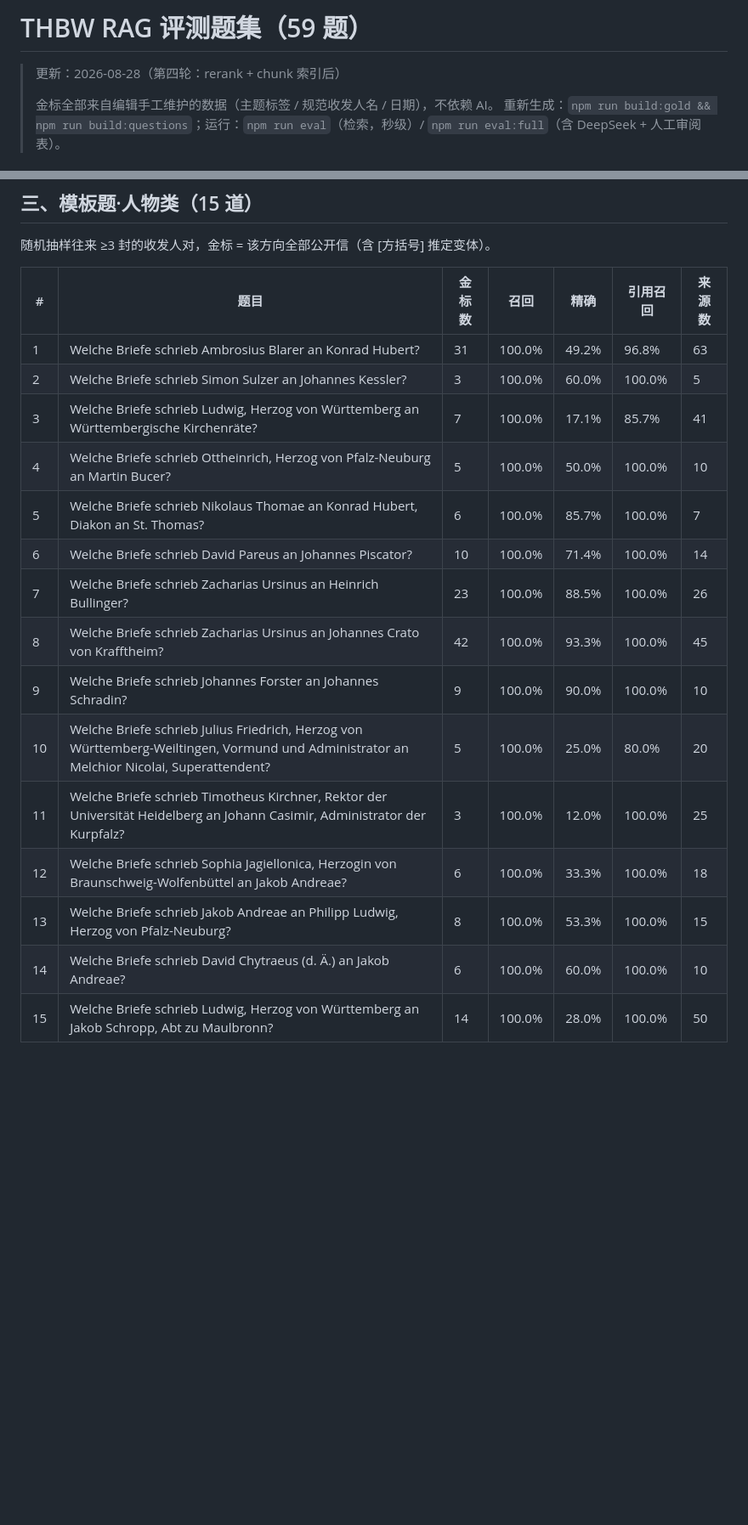
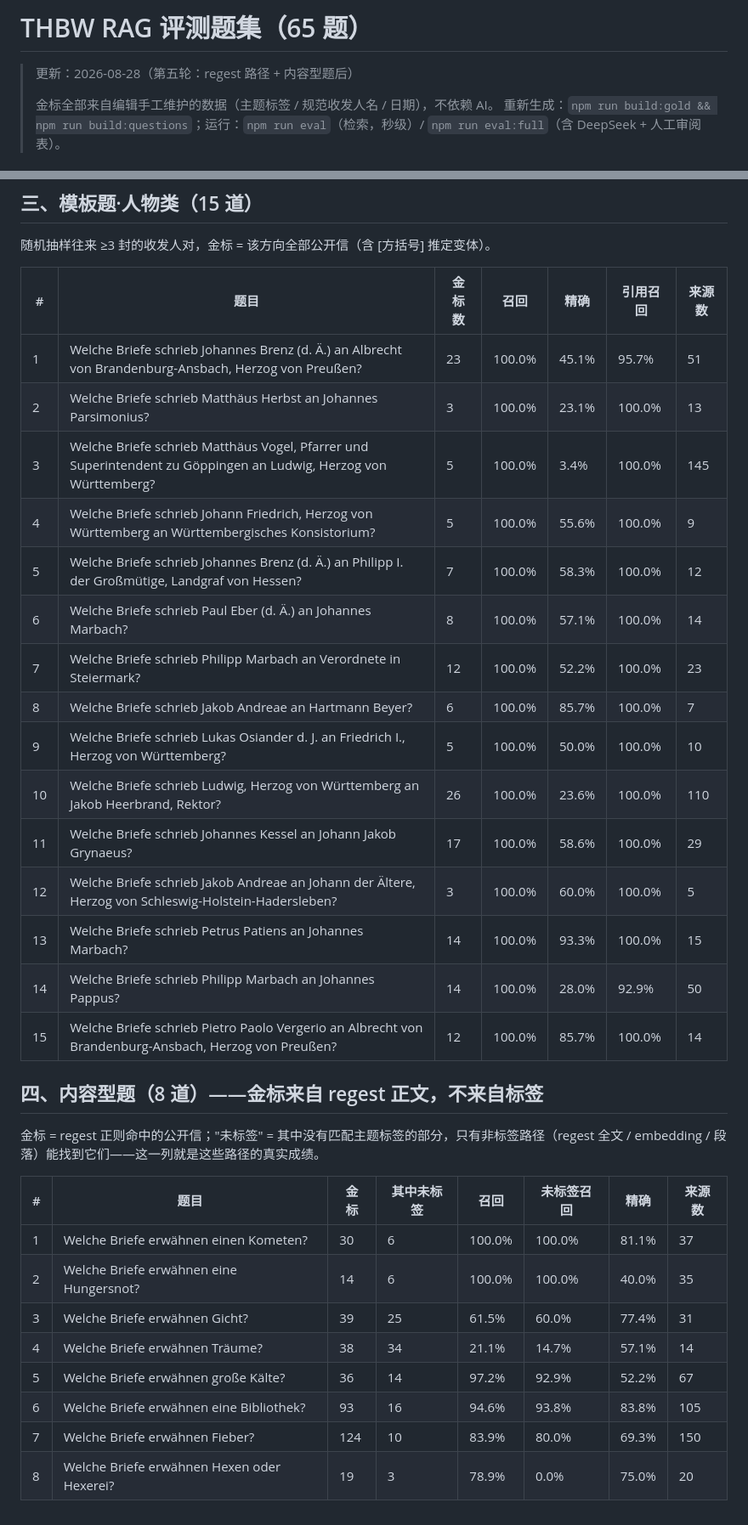
Before and after one commit to mayankch5678/Theologenbriefwechsel-HADW, a Markdown page: Docs/evaluation-fragenkatalog.md, 2 parts joined by grey strips. Shown at 85% size. Rendered like a GitHub page; blank space fills up the shorter version.

```diff
--- a/Docs/evaluation-fragenkatalog.md
+++ b/Docs/evaluation-fragenkatalog.md
@@ -1,6 +1,6 @@
-# THBW RAG 评测题集（59 题）
+# THBW RAG 评测题集（65 题）
 
-> 更新：2026-08-28（第四轮：rerank + chunk 索引后）
+> 更新：2026-08-28（第五轮：regest 路径 + 内容型题后）
 >
 > 金标全部来自编辑手工维护的数据（主题标签 / 规范收发人名 / 日期），不依赖 AI。
 > 重新生成：`npm run build:gold && npm run build:questions`；运行：`npm run eval`（检索，秒级）/ `npm run eval:full`（含 DeepSeek + 人工审阅表）。
@@ -66,18 +65,33 @@
 
 | # | 题目 | 金标数 | 召回 | 精确 | 引用召回 | 来源数 |
 |---|---|---|---|---|---|---|
-| 1 | Welche Briefe schrieb Ambrosius Blarer an Konrad Hubert? | 31 | 100.0% | 49.2% | 96.8% | 63 |
-| 2 | Welche Briefe schrieb Simon Sulzer an Johannes Kessler? | 3 | 100.0% | 60.0% | 100.0% | 5 |
-| 3 | Welche Briefe schrieb Ludwig, Herzog von Württemberg an Württembergische Kirchenräte? | 7 | 100.0% | 17.1% | 85.7% | 41 |
-| 4 | Welche Briefe schrieb Ottheinrich, Herzog von Pfalz-Neuburg an Martin Bucer? | 5 | 100.0% | 50.0% | 100.0% | 10 |
-| 5 | Welche Briefe schrieb Nikolaus Thomae an Konrad Hubert, Diakon an St. Thomas? | 6 | 100.0% | 85.7% | 100.0% | 7 |
-| 6 | Welche Briefe schrieb David Pareus an Johannes Piscator? | 10 | 100.0% | 71.4% | 100.0% | 14 |
-| 7 | Welche Briefe schrieb Zacharias Ursinus an Heinrich Bullinger? | 23 | 100.0% | 88.5% | 100.0% | 26 |
-| 8 | Welche Briefe schrieb Zacharias Ursinus an Johannes Crato von Krafftheim? | 42 | 100.0% | 93.3% | 100.0% | 45 |
-| 9 | Welche Briefe schrieb Johannes Forster an Johannes Schradin? | 9 | 100.0% | 90.0% | 100.0% | 10 |
-| 10 | Welche Briefe schrieb Julius Friedrich, Herzog von Württemberg-Weiltingen, Vormund und Administrator an Melchior Nicolai, Superattendent? | 5 | 100.0% | 25.0% | 80.0% | 20 |
-| 11 | Welche Briefe schrieb Timotheus Kirchner, Rektor der Universität Heidelberg an Johann Casimir, Administrator der Kurpfalz? | 3 | 100.0% | 12.0% | 100.0% | 25 |
-| 12 | Welche Briefe schrieb Sophia Jagiellonica, Herzogin von Braunschweig-Wolfenbüttel an Jakob Andreae? | 6 | 100.0% | 33.3% | 100.0% | 18 |
-| 13 | Welche Briefe schrieb Jakob Andreae an Philipp Ludwig, Herzog von Pfalz-Neuburg? | 8 | 100.0% | 53.3% | 100.0% | 15 |
-| 14 | Welche Briefe schrieb David Chytraeus (d. Ä.) an Jakob Andreae? | 6 | 100.0% | 60.0% | 100.0% | 10 |
-| 15 | Welche Briefe schrieb Ludwig, Herzog von Württemberg an Jakob Schropp, Abt zu Maulbronn? | 14 | 100.0% | 28.0% | 100.0% | 50 |
+| 1 | Welche Briefe schrieb Johannes Brenz (d. Ä.) an Albrecht von Brandenburg-Ansbach, Herzog von Preußen? | 23 | 100.0% | 45.1% | 95.7% | 51 |
+| 2 | Welche Briefe schrieb Matthäus Herbst an Johannes Parsimonius? | 3 | 100.0% | 23.1% | 100.0% | 13 |
+| 3 | Welche Briefe schrieb Matthäus Vogel, Pfarrer und Superintendent zu Göppingen an Ludwig, Herzog von Württemberg? | 5 | 100.0% | 3.4% | 100.0% | 145 |
+| 4 | Welche Briefe schrieb Johann Friedrich, Herzog von Württemberg an Württembergisches Konsistorium? | 5 | 100.0% | 55.6% | 100.0% | 9 |
+| 5 | Welche Briefe schrieb Johannes Brenz (d. Ä.) an Philipp I. der Großmütige, Landgraf von Hessen? | 7 | 100.0% | 58.3% | 100.0% | 12 |
+| 6 | Welche Briefe schrieb Paul Eber (d. Ä.) an Johannes Marbach? | 8 | 100.0% | 57.1% | 100.0% | 14 |
+| 7 | Welche Briefe schrieb Philipp Marbach an Verordnete in Steiermark? | 12 | 100.0% | 52.2% | 100.0% | 23 |
+| 8 | Welche Briefe schrieb Jakob Andreae an Hartmann Beyer? | 6 | 100.0% | 85.7% | 100.0% | 7 |
+| 9 | Welche Briefe schrieb Lukas Osiander d. J. an Friedrich I., Herzog von Württemberg? | 5 | 100.0% | 50.0% | 100.0% | 10 |
+| 10 | Welche Briefe schrieb Ludwig, Herzog von Württemberg an Jakob Heerbrand, Rektor? | 26 | 100.0% | 23.6% | 100.0% | 110 |
+| 11 | Welche Briefe schrieb Johannes Kessel an Johann Jakob Grynaeus? | 17 | 100.0% | 58.6% | 100.0% | 29 |
+| 12 | Welche Briefe schrieb Jakob Andreae an Johann der Ältere, Herzog von Schleswig-Holstein-Hadersleben? | 3 | 100.0% | 60.0% | 100.0% | 5 |
+| 13 | Welche Briefe schrieb Petrus Patiens an Johannes Marbach? | 14 | 100.0% | 93.3% | 100.0% | 15 |
+| 14 | Welche Briefe schrieb Philipp Marbach an Johannes Pappus? | 14 | 100.0% | 28.0% | 92.9% | 50 |
+| 15 | Welche Briefe schrieb Pietro Paolo Vergerio an Albrecht von Brandenburg-Ansbach, Herzog von Preußen? | 12 | 100.0% | 85.7% | 100.0% | 14 |
+
+## 四、内容型题（8 道）——金标来自 regest 正文，不来自标签
+
+金标 = regest 正则命中的公开信；"未标签" = 其中没有匹配主题标签的部分，只有非标签路径（regest 全文 / embedding / 段落）能找到它们——这一列就是这些路径的真实成绩。
+
+| # | 题目 | 金标 | 其中未标签 | 召回 | 未标签召回 | 精确 | 来源数 |
+|---|---|---|---|---|---|---|---|
+| 1 | Welche Briefe erwähnen einen Kometen? | 30 | 6 | 100.0% | 100.0% | 81.1% | 37 |
+| 2 | Welche Briefe erwähnen eine Hungersnot? | 14 | 6 | 100.0% | 100.0% | 40.0% | 35 |
+| 3 | Welche Briefe erwähnen Gicht? | 39 | 25 | 61.5% | 60.0% | 77.4% | 31 |
+| 4 | Welche Briefe erwähnen Träume? | 38 | 34 | 21.1% | 14.7% | 57.1% | 14 |
+| 5 | Welche Briefe erwähnen große Kälte? | 36 | 14 | 97.2% | 92.9% | 52.2% | 67 |
+| 6 | Welche Briefe erwähnen eine Bibliothek? | 93 | 16 | 94.6% | 93.8% | 83.8% | 105 |
+| 7 | Welche Briefe erwähnen Fieber? | 124 | 10 | 83.9% | 80.0% | 69.3% | 150 |
+| 8 | Welche Briefe erwähnen Hexen oder Hexerei? | 19 | 3 | 78.9% | 0.0% | 75.0% | 20 |
```
Also changed, not shown: other parts of Docs/evaluation-fragenkatalog.md (+34 -35 lines), Docs/testbericht-2026-08-21.md (+19 -0 lines).
